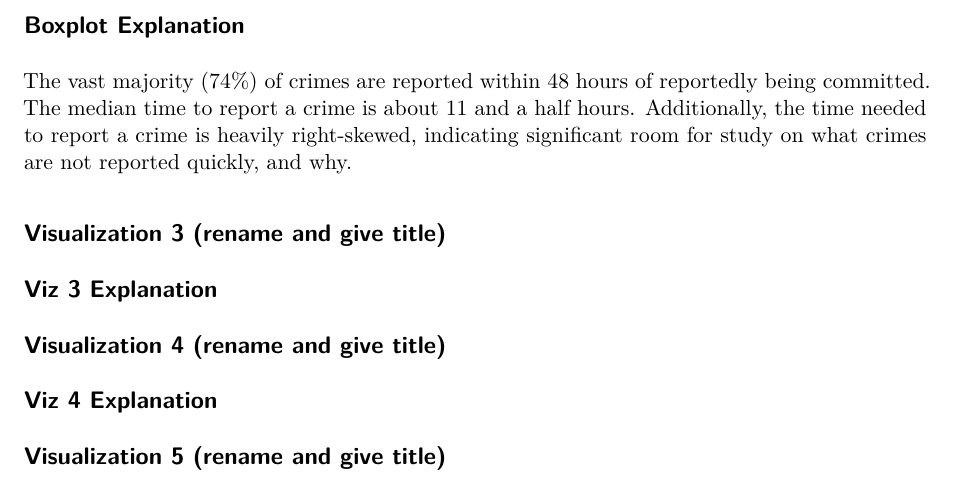
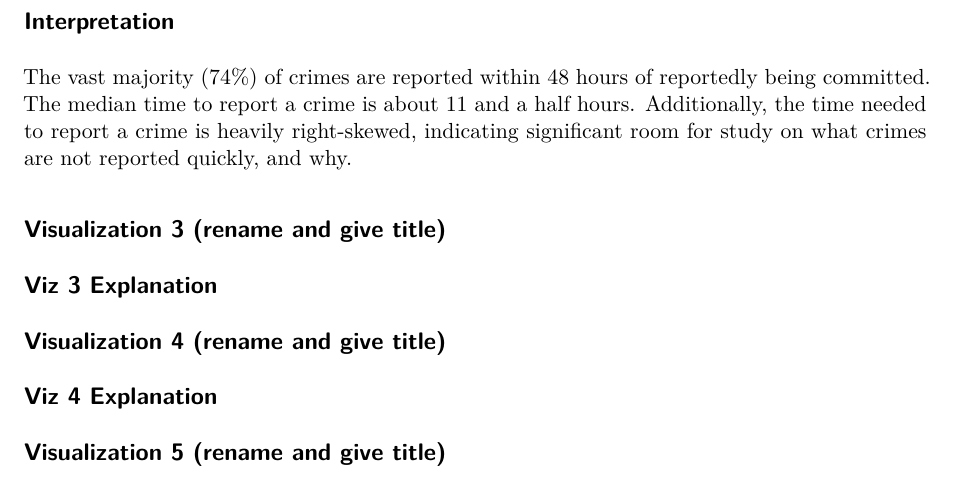
Before and after one commit to suhasnarra/CrimesInAustin, a Quarto document (final-Draft1.qmd): part of page 4 of 4, cut at the place of the change. Rendered offline with R 4.5, knitr and Pandoc in place of Quarto, then LaTeX, with nearby package versions; some code elsewhere in the file could not run offline.

Commit message:
Update final-Draft1.qmd

````diff
--- a/final-Draft1.qmd
+++ b/final-Draft1.qmd
@@ -90,7 +90,7 @@ text(x = 1.25, y = 48 * 60 * 60, labels = paste0("48 Hours: ", percentile_48, "t
 
 ```
 
-## Boxplot Explanation
+## Interpretation
 The vast majority (74%) of crimes are reported within 48 hours of reportedly being committed. The median time to report a crime is about 11 and a half hours. Additionally, the time needed to report a crime is heavily right-skewed, indicating significant room for study on what crimes are not reported quickly, and why.
 
 
````
